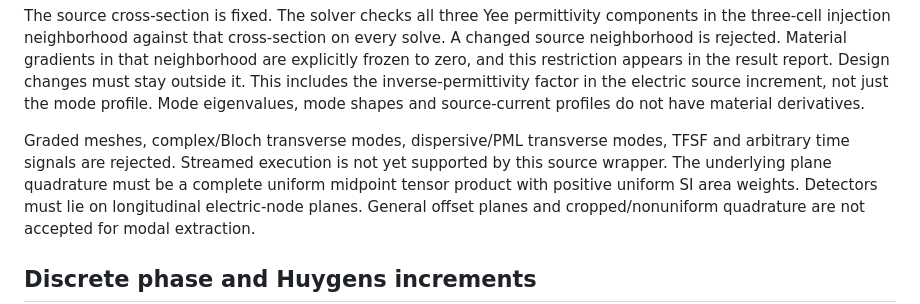
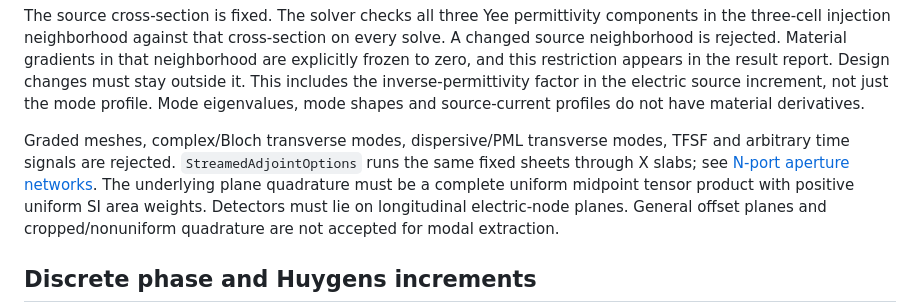
Before and after one commit to EMinsight/TorchFDTD, a Markdown page: docs/MODE_INJECTION.md, the part around the change. Drawn GitHub-style.

```diff
--- a/docs/MODE_INJECTION.md
+++ b/docs/MODE_INJECTION.md
@@ -58,8 +58,9 @@ mode profile. Mode eigenvalues, mode shapes and source-current profiles do not
 have material derivatives.
 
 Graded meshes, complex/Bloch transverse modes, dispersive/PML transverse modes,
-TFSF and arbitrary time signals are rejected. Streamed execution is not yet
-supported by this source wrapper. The underlying plane quadrature must be a
+TFSF and arbitrary time signals are rejected. `StreamedAdjointOptions` runs
+the same fixed sheets through X slabs; see [N-port aperture
+networks](OPEN_MODE_PORTS.md). The underlying plane quadrature must be a
 complete uniform midpoint tensor product with positive uniform SI area weights.
 Detectors must lie on longitudinal electric-node planes. General offset planes
 and cropped/nonuniform quadrature are not accepted for modal extraction.
```
Also changed, not shown: docs/OPEN_MODE_PORTS.md (+97 -5 lines), docs/mode_ports.md (+13 -7 lines).
